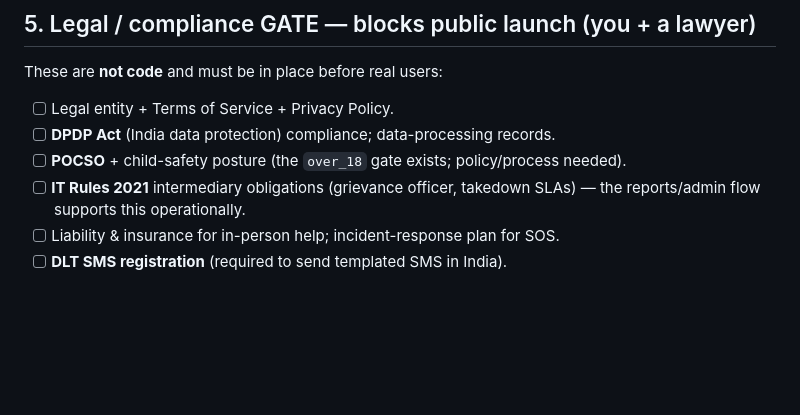
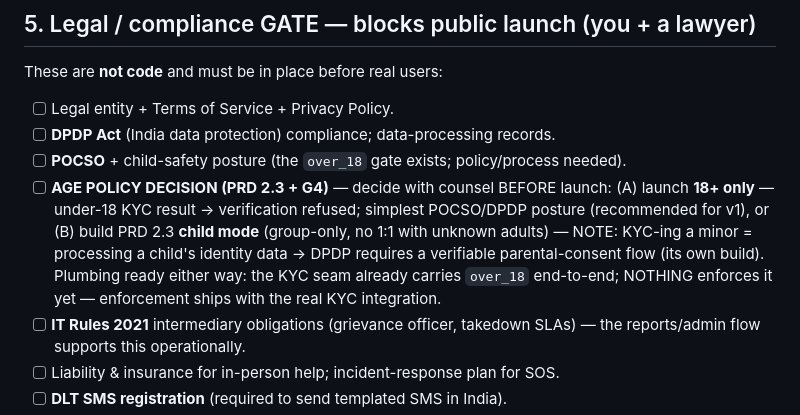
Before and after one commit to Sapiensclub/App, a Markdown page: docs/PRELAUNCH_CHECKLIST.md, the part around the change. Drawn GitHub-style; blank space fills up the shorter version.

Commit message:
Checklist: age policy decision item (PRD 2.3 child mode vs 18+ launch, DPDP parental-consent note)
Co-Authored-By: Claude Fable 5 <noreply@anthropic.com>

```diff
--- a/docs/PRELAUNCH_CHECKLIST.md
+++ b/docs/PRELAUNCH_CHECKLIST.md
@@ -79,6 +79,14 @@ These are **not code** and must be in place before real users:
 - [ ] Legal entity + Terms of Service + Privacy Policy.
 - [ ] **DPDP Act** (India data protection) compliance; data-processing records.
 - [ ] **POCSO** + child-safety posture (the `over_18` gate exists; policy/process needed).
+- [ ] **AGE POLICY DECISION (PRD 2.3 + G4)** — decide with counsel BEFORE launch:
+      (A) launch **18+ only** — under-18 KYC result → verification refused; simplest
+      POCSO/DPDP posture (recommended for v1), or (B) build PRD 2.3 **child mode**
+      (group-only, no 1:1 with unknown adults) — NOTE: KYC-ing a minor = processing
+      a child's identity data → DPDP requires a verifiable parental-consent flow
+      (its own build). Plumbing ready either way: the KYC seam already carries
+      `over_18` end-to-end; NOTHING enforces it yet — enforcement ships with the
+      real KYC integration.
 - [ ] **IT Rules 2021** intermediary obligations (grievance officer, takedown SLAs) —
       the reports/admin flow supports this operationally.
 - [ ] Liability & insurance for in-person help; incident-response plan for SOS.
```
